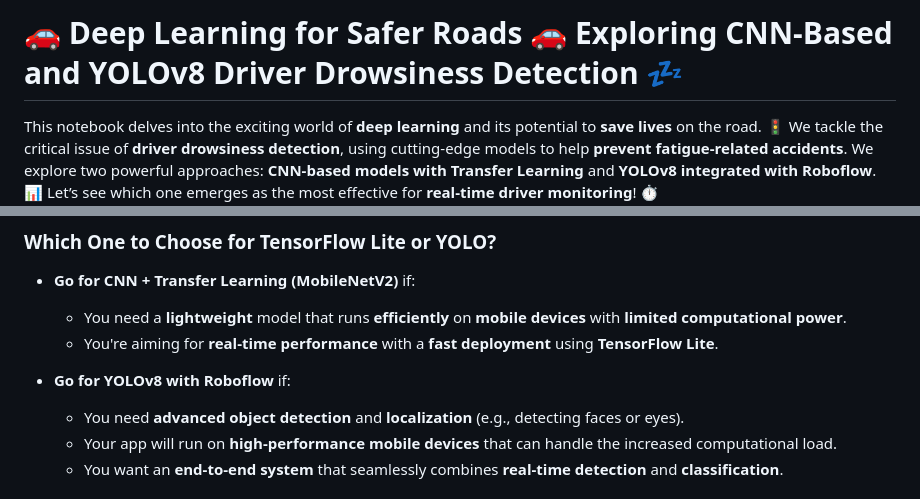
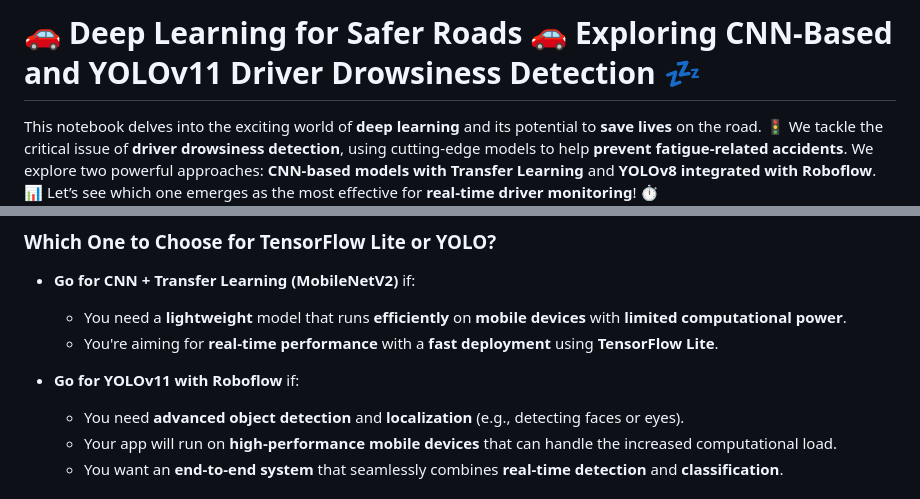
Before and after one commit to sergio11/safedrive_drowsiness_detection, a Markdown page: README.md, 2 parts joined by grey strips. GitHub-like rendering.

```diff
--- a/README.md
+++ b/README.md
@@ -1,4 +1,4 @@
-# 🚗 **Deep Learning for Safer Roads** 🚗  Exploring CNN-Based and YOLOv8 Driver Drowsiness Detection 💤
+# 🚗 **Deep Learning for Safer Roads** 🚗  Exploring CNN-Based and YOLOv11 Driver Drowsiness Detection 💤
 
 
 This notebook delves into the exciting world of **deep learning** and its potential to **save lives** on the road. 🚦 We tackle the critical issue of **driver drowsiness detection**, using cutting-edge models to help **prevent fatigue-related accidents**. We explore two powerful approaches: **CNN-based models with Transfer Learning** and **YOLOv8 integrated with Roboflow**. 📊 Let’s see which one emerges as the most effective for **real-time driver monitoring**! ⏱️
@@ -179,7 +179,7 @@ If you're building a **mobile app** where **speed** and **efficiency** are criti
   - You need a **lightweight** model that runs **efficiently** on **mobile devices** with **limited computational power**.
   - You're aiming for **real-time performance** with a **fast deployment** using **TensorFlow Lite**.
 
-- **Go for YOLOv8 with Roboflow** if:
+- **Go for YOLOv11 with Roboflow** if:
   - You need **advanced object detection** and **localization** (e.g., detecting faces or eyes).
   - Your app will run on **high-performance mobile devices** that can handle the increased computational load.
   - You want an **end-to-end system** that seamlessly combines **real-time detection** and **classification**.
```
